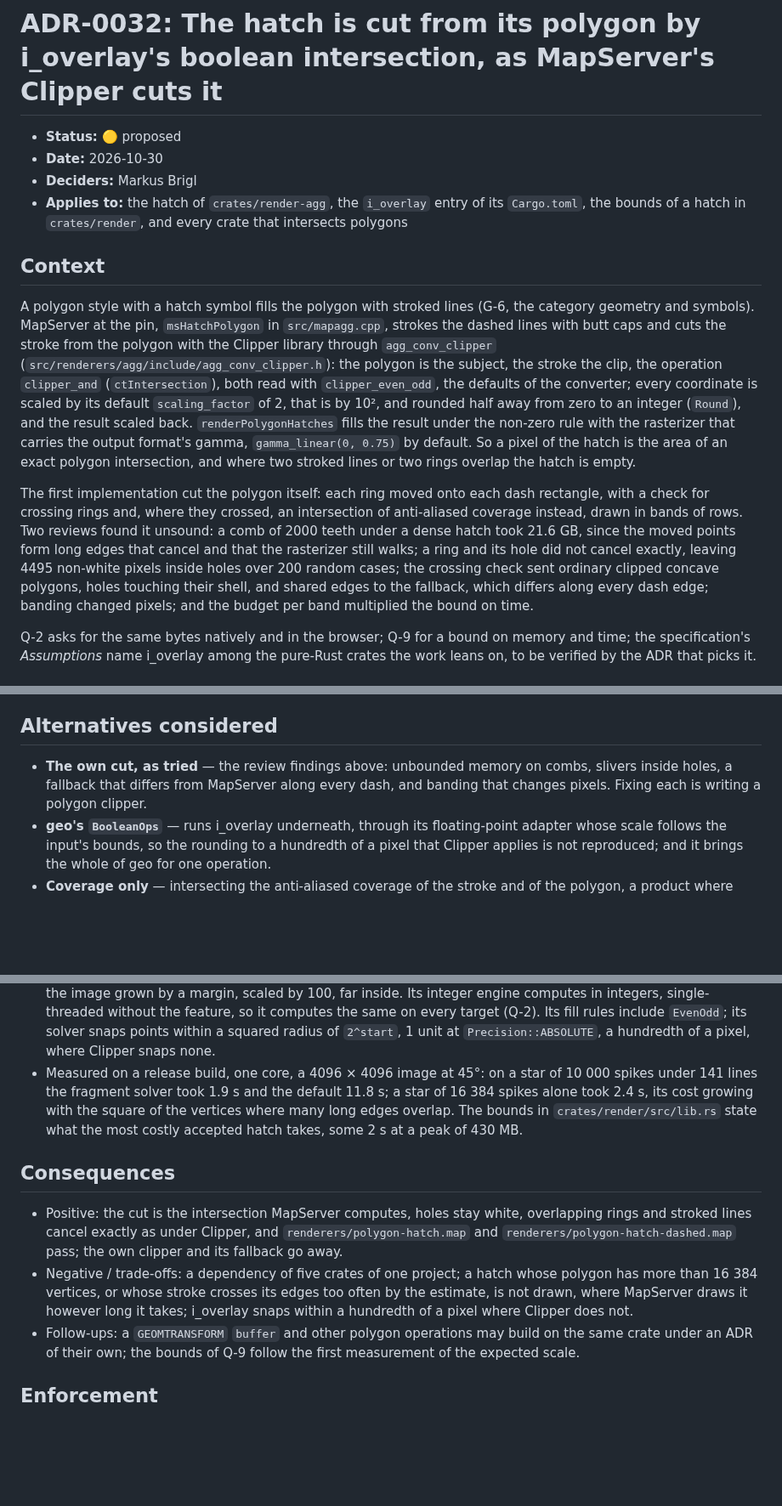
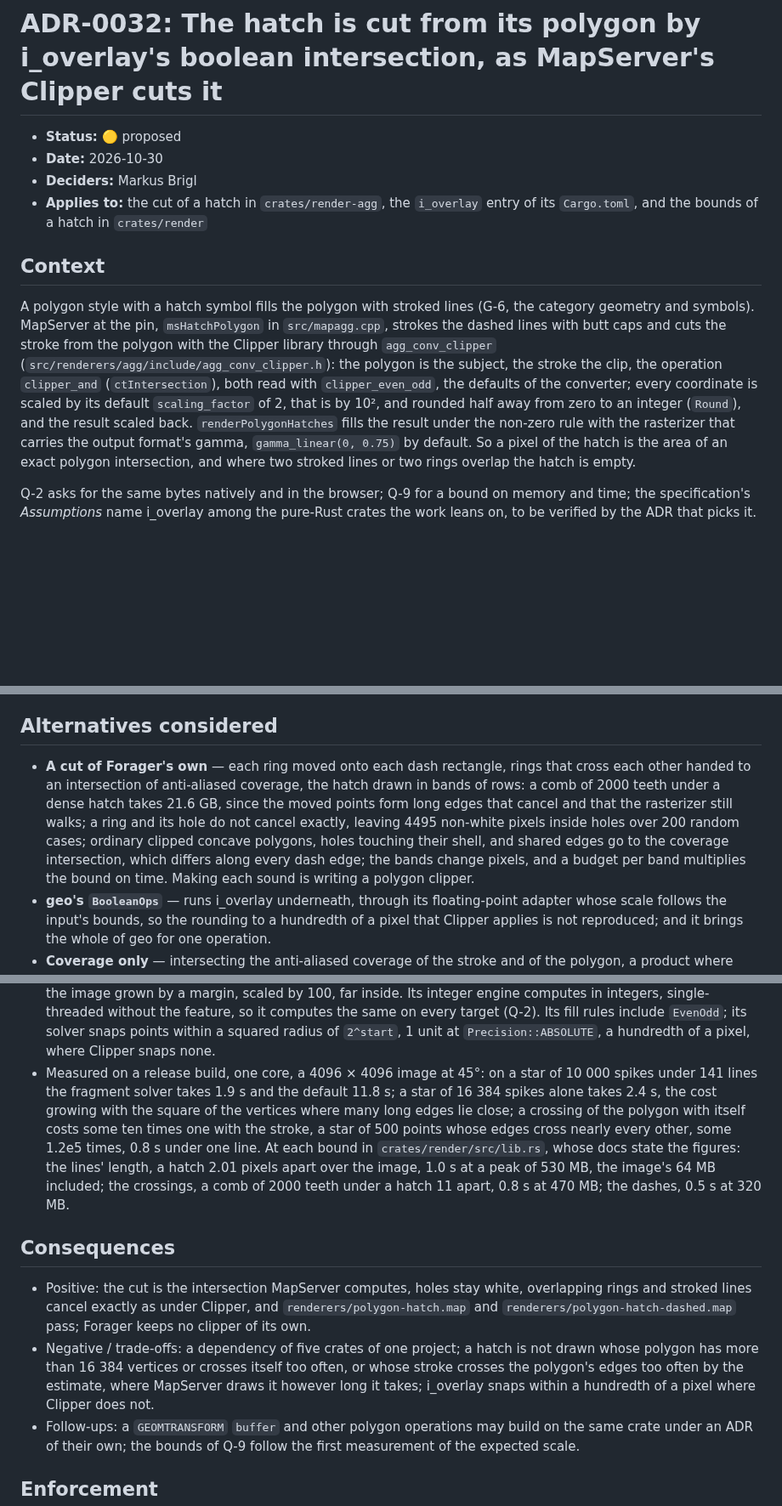
Before and after one commit to hivevm/forager, a Markdown page: docs/adr/0032-hatch-cut-by-i-overlay.md, 3 parts joined by grey strips. Shown at 85% size. Rendered like a GitHub page; blank space fills up the shorter version.

```diff
--- a/docs/adr/0032-hatch-cut-by-i-overlay.md
+++ b/docs/adr/0032-hatch-cut-by-i-overlay.md
@@ -3,7 +3,7 @@
 - **Status:** 🟡 proposed
 - **Date:** 2026-10-30
 - **Deciders:** Markus Brigl
-- **Applies to:** the hatch of `crates/render-agg`, the `i_overlay` entry of its `Cargo.toml`, the bounds of a hatch in `crates/render`, and every crate that intersects polygons
+- **Applies to:** the cut of a hatch in `crates/render-agg`, the `i_overlay` entry of its `Cargo.toml`, and the bounds of a hatch in `crates/render`
 
 ## Context
 
@@ -18,15 +18,6 @@ and the result scaled back. `renderPolygonHatches` fills the result under the no
 the rasterizer that carries the output format's gamma, `gamma_linear(0, 0.75)` by default. So a
 pixel of the hatch is the area of an exact polygon intersection, and where two stroked lines or
 two rings overlap the hatch is empty.
-
-The first implementation cut the polygon itself: each ring moved onto each dash rectangle, with a
-check for crossing rings and, where they crossed, an intersection of anti-aliased coverage instead,
-drawn in bands of rows. Two reviews found it unsound: a comb of 2000 teeth under a dense hatch took
-21.6 GB, since the moved points form long edges that cancel and that the rasterizer still walks;
-a ring and its hole did not cancel exactly, leaving 4495 non-white pixels inside holes over 200
-random cases; the crossing check sent ordinary clipped concave polygons, holes touching their
-shell, and shared edges to the fallback, which differs along every dash edge; banding changed
-pixels; and the budget per band multiplied the bound on time.
 
 Q-2 asks for the same bytes natively and in the browser; Q-9 for a bound on memory and time; the
 specification's *Assumptions* name i_overlay among the pure-Rust crates the work leans on, to be
@@ -51,9 +42,14 @@ is not carried yet.
 
 ## Alternatives considered
 
-- **The own cut, as tried** — the review findings above: unbounded memory on combs, slivers
-  inside holes, a fallback that differs from MapServer along every dash, and banding that changes
-  pixels. Fixing each is writing a polygon clipper.
+- **A cut of Forager's own** — each ring moved onto each dash rectangle, rings that cross each
+  other handed to an intersection of anti-aliased coverage, the hatch drawn in bands of rows: a
+  comb of 2000 teeth under a dense hatch takes 21.6 GB, since the moved points form long edges
+  that cancel and that the rasterizer still walks; a ring and its hole do not cancel exactly,
+  leaving 4495 non-white pixels inside holes over 200 random cases; ordinary clipped concave
+  polygons, holes touching their shell, and shared edges go to the coverage intersection, which
+  differs along every dash edge; the bands change pixels, and a budget per band multiplies the
+  bound on time. Making each sound is writing a polygon clipper.
 - **geo's `BooleanOps`** — runs i_overlay underneath, through its floating-point adapter whose
   scale follows the input's bounds, so the rounding to a hundredth of a pixel that Clipper applies
   is not reproduced; and it brings the whole of geo for one operation.
@@ -81,20 +77,24 @@ is not carried yet.
   target (Q-2). Its fill rules include `EvenOdd`; its solver snaps points within a squared radius
   of `2^start`, 1 unit at `Precision::ABSOLUTE`, a hundredth of a pixel, where Clipper snaps none.
 - Measured on a release build, one core, a 4096 × 4096 image at 45°: on a star of 10 000 spikes
-  under 141 lines the fragment solver took 1.9 s and the default 11.8 s; a star of 16 384 spikes
-  alone took 2.4 s, its cost growing with the square of the vertices where many long edges overlap.
-  The bounds in `crates/render/src/lib.rs` state what the most costly accepted hatch takes, some
-  2 s at a peak of 430 MB.
+  under 141 lines the fragment solver takes 1.9 s and the default 11.8 s; a star of 16 384 spikes
+  alone takes 2.4 s, the cost growing with the square of the vertices where many long edges lie
+  close; a crossing of the polygon with itself costs some ten times one with the stroke, a star of
+  500 points whose edges cross nearly every other, some 1.2e5 times, 0.8 s under one line. At
+  each bound in `crates/render/src/lib.rs`, whose docs state the figures: the lines' length,
+  a hatch 2.01 pixels apart over the image, 1.0 s at a peak of 530 MB, the image's 64 MB
+  included; the crossings, a comb of 2000 teeth under a hatch 11 apart, 0.8 s at 470 MB; the
+  dashes, 0.5 s at 320 MB.
 
 ## Consequences
 
 - Positive: the cut is the intersection MapServer computes, holes stay white, overlapping rings
   and stroked lines cancel exactly as under Clipper, and `renderers/polygon-hatch.map` and
-  `renderers/polygon-hatch-dashed.map` pass; the own clipper and its fallback go away.
-- Negative / trade-offs: a dependency of five crates of one project; a hatch whose polygon has more
-  than 16 384 vertices, or whose stroke crosses its edges too often by the estimate, is not drawn,
-  where MapServer draws it however long it takes; i_overlay snaps within a hundredth of a pixel
-  where Clipper does not.
+  `renderers/polygon-hatch-dashed.map` pass; Forager keeps no clipper of its own.
+- Negative / trade-offs: a dependency of five crates of one project; a hatch is not drawn whose
+  polygon has more than 16 384 vertices or crosses itself too often, or whose stroke crosses the
+  polygon's edges too often by the estimate, where MapServer draws it however long it takes;
+  i_overlay snaps within a hundredth of a pixel where Clipper does not.
 - Follow-ups: a `GEOMTRANSFORM` `buffer` and other polygon operations may build on the same crate
   under an ADR of their own; the bounds of Q-9 follow the first measurement of the expected scale.
 
```
Also changed, not shown: docs/adr/README.md (+1 -1 lines).
